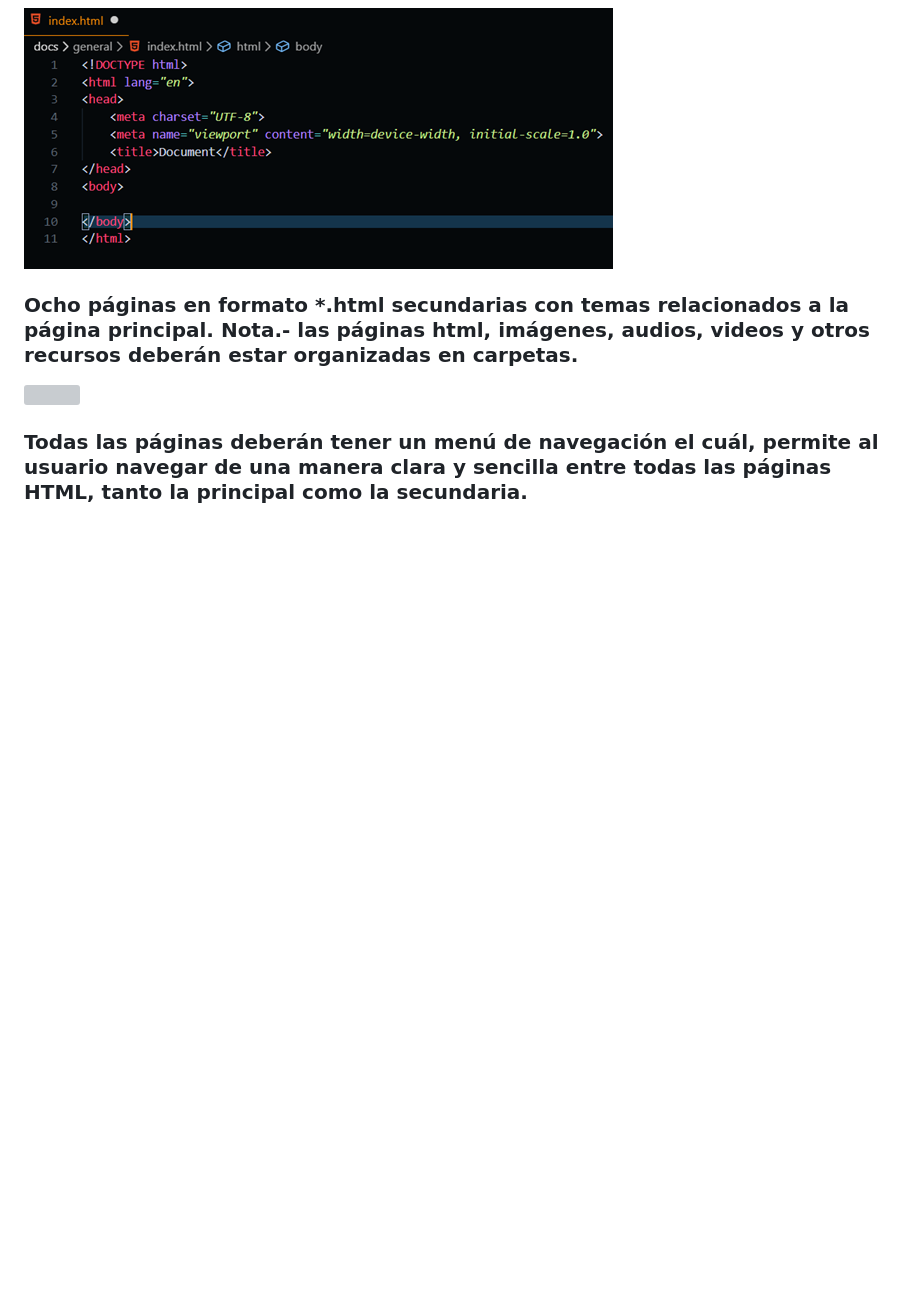
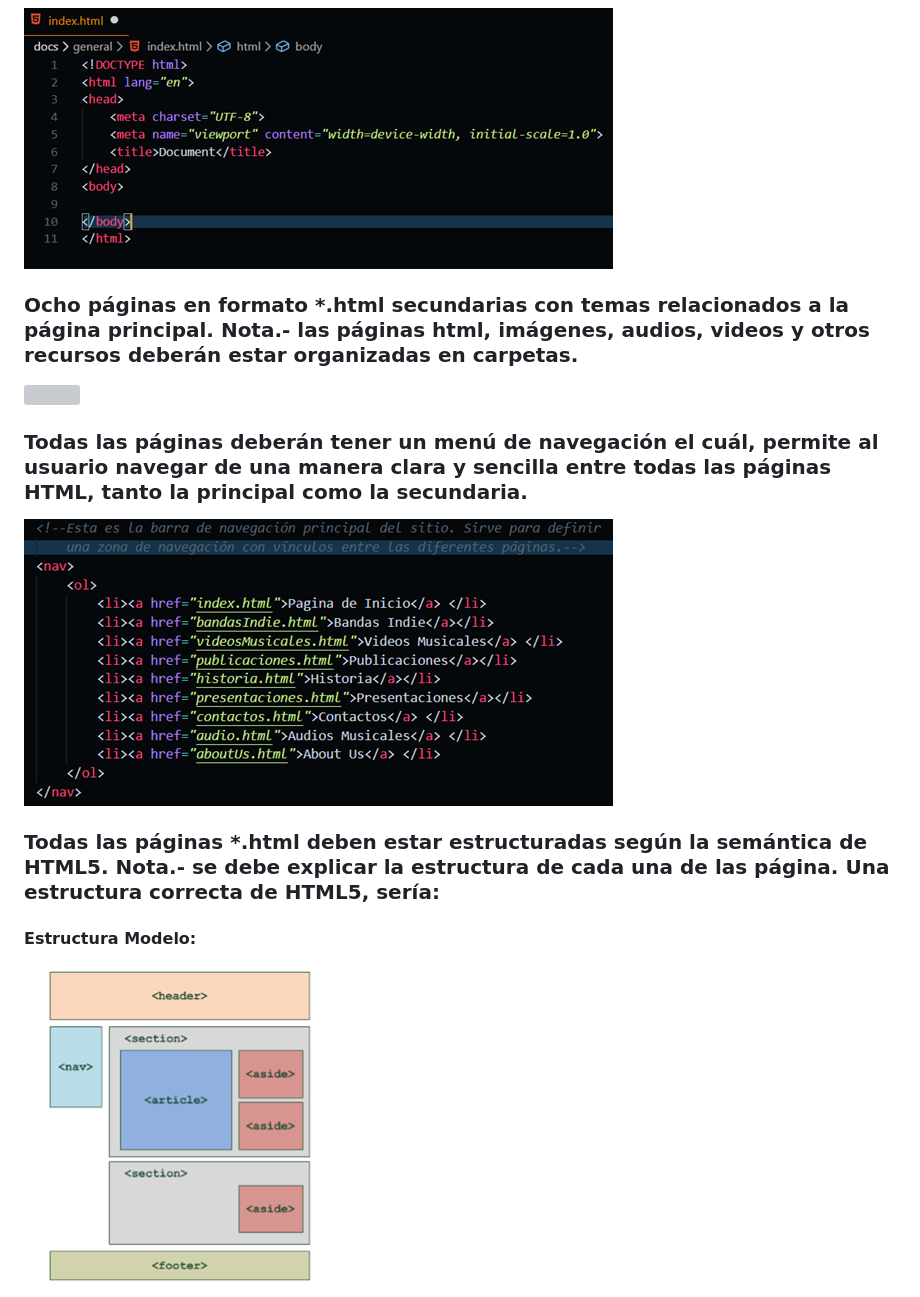
Before and after one commit to Juancarlos56/Practica01-MiPrimerSitioWeb, a Markdown page: README.md, the part around the change printed below. GitHub-like rendering; pictures changed too: informe/estructura.png (added), informe/navegacion.png (added); blank space fills up the shorter version; grey boxes are pictures that could not be loaded.

```diff
--- a/README.md
+++ b/README.md
@@ -9,6 +9,10 @@
 ![](https://github.com/Juancarlos56/Practica01-MiPrimerSitioWeb/blob/master/informe/archivos.png)
 
 ### Todas las páginas deberán tener un menú de navegación el cuál, permite al usuario navegar de una manera clara y sencilla entre todas las páginas HTML, tanto la principal como la secundaria.
+![](https://github.com/Juancarlos56/Practica01-MiPrimerSitioWeb/blob/master/informe/navegacion.png)
 
+### Todas las páginas *.html deben estar estructuradas según la semántica de HTML5. Nota.- se debe explicar la estructura de cada una de las página. Una estructura correcta de HTML5, sería:
 
+#### Estructura Modelo:
+![](https://github.com/Juancarlos56/Practica01-MiPrimerSitioWeb/blob/master/informe/estructura.png)
 
```
Also changed, not shown: other parts of README.md (+9 -6 lines), informe/indexD.png (added), informe/indexU.png (added).
